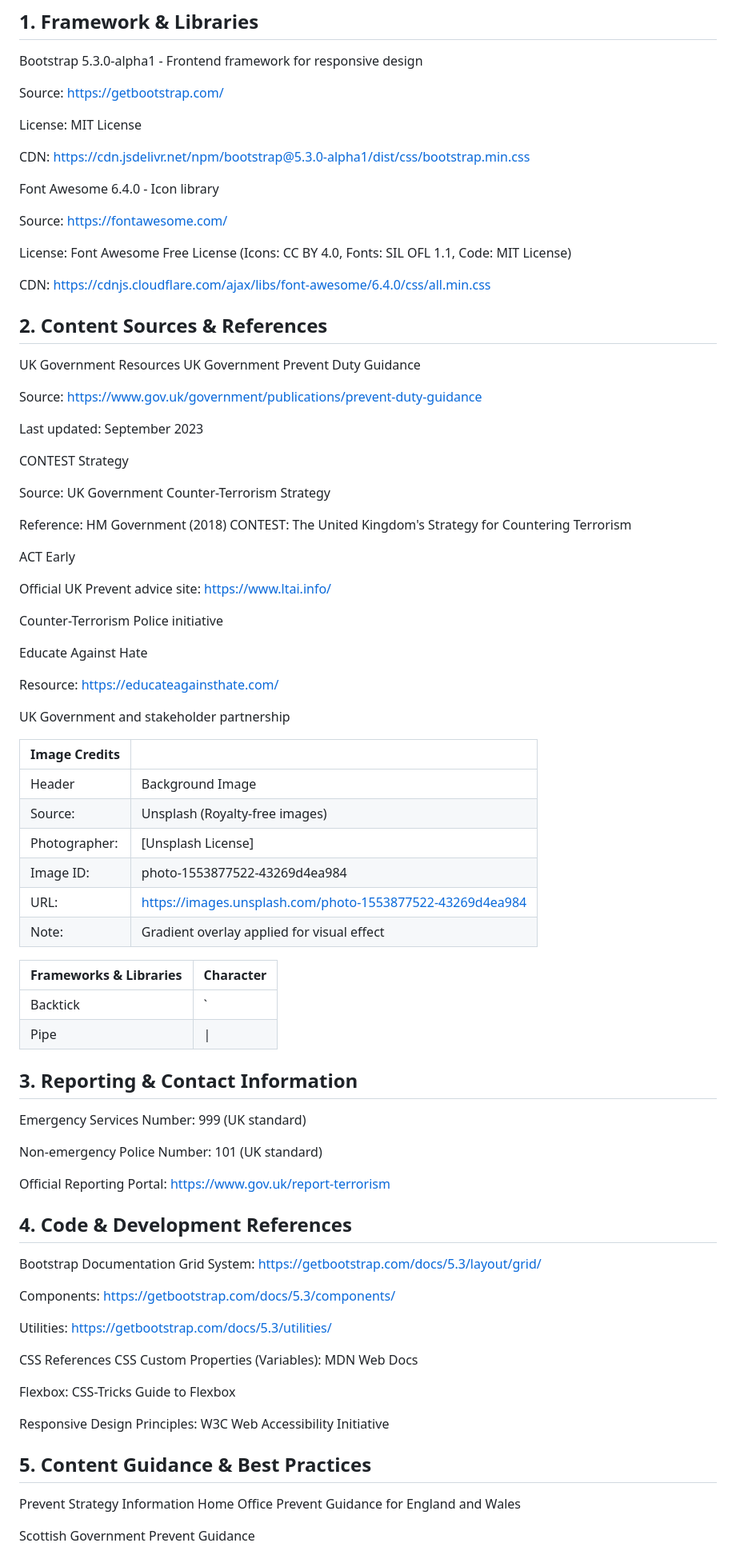
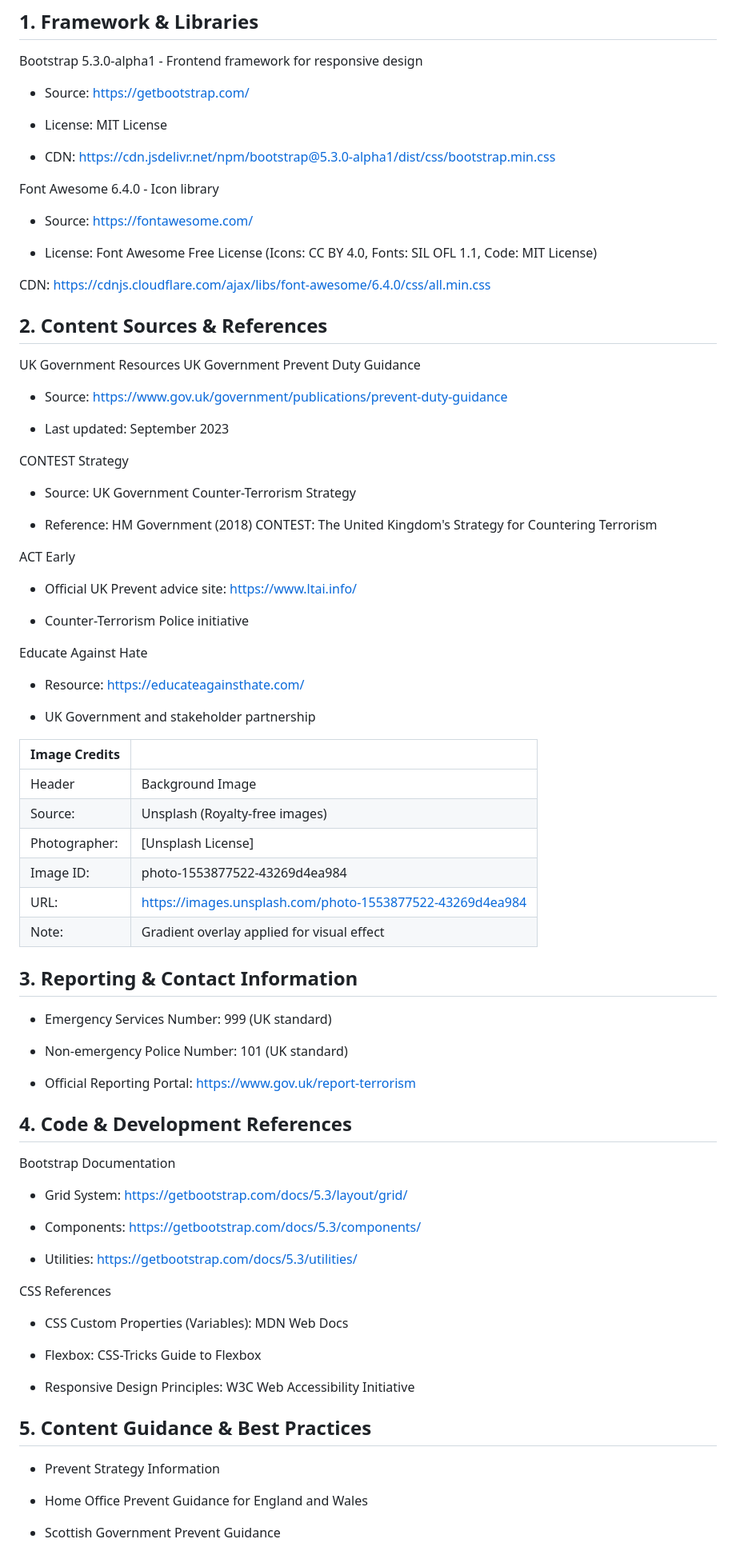
Before and after one commit to Michael-77cm/Prevent-Strategy-in-the-Workplace, a Markdown page: README.md, the part around one of its changes. Shown at 80% size. Rendered like a GitHub page.

```diff
--- a/README.md
+++ b/README.md
@@ -39,17 +39,17 @@ This code is provided for educational/demonstration purposes.
 ## 1. Framework & Libraries
 Bootstrap 5.3.0-alpha1 - Frontend framework for responsive design
 
-Source: https://getbootstrap.com/
+- Source: https://getbootstrap.com/
 
-License: MIT License
+- License: MIT License
 
-CDN: https://cdn.jsdelivr.net/npm/bootstrap@5.3.0-alpha1/dist/css/bootstrap.min.css
+- CDN: https://cdn.jsdelivr.net/npm/bootstrap@5.3.0-alpha1/dist/css/bootstrap.min.css
 
 Font Awesome 6.4.0 - Icon library
 
-Source: https://fontawesome.com/
+- Source: https://fontawesome.com/
 
-License: Font Awesome Free License (Icons: CC BY 4.0, Fonts: SIL OFL 1.1, Code: MIT License)
+- License: Font Awesome Free License (Icons: CC BY 4.0, Fonts: SIL OFL 1.1, Code: MIT License)
 
 CDN: https://cdnjs.cloudflare.com/ajax/libs/font-awesome/6.4.0/css/all.min.css
 
@@ -57,27 +57,27 @@ CDN: https://cdnjs.cloudflare.com/ajax/libs/font-awesome/6.4.0/css/all.min.css
 UK Government Resources
 UK Government Prevent Duty Guidance
 
-Source: https://www.gov.uk/government/publications/prevent-duty-guidance
+- Source: https://www.gov.uk/government/publications/prevent-duty-guidance
 
-Last updated: September 2023
+- Last updated: September 2023
 
 CONTEST Strategy
 
-Source: UK Government Counter-Terrorism Strategy
+- Source: UK Government Counter-Terrorism Strategy
 
-Reference: HM Government (2018) CONTEST: The United Kingdom's Strategy for Countering Terrorism
+- Reference: HM Government (2018) CONTEST: The United Kingdom's Strategy for Countering Terrorism
 
 ACT Early
 
-Official UK Prevent advice site: https://www.ltai.info/
+- Official UK Prevent advice site: https://www.ltai.info/
 
-Counter-Terrorism Police initiative
+- Counter-Terrorism Police initiative
 
 Educate Against Hate
 
-Resource: https://educateagainsthate.com/
+- Resource: https://educateagainsthate.com/
 
-UK Government and stakeholder partnership
+- UK Government and stakeholder partnership
 
 | Image Credits             |                                |
 | ---                       | ---                            |
@@ -89,40 +89,31 @@ UK Government and stakeholder partnership
 | Note:       | Gradient overlay applied for visual effect |
 
 
-| Frameworks & Libraries      | Character|
-|-----------------------------|----------|
-| Backtick                    | `        |
-| Pipe                        | \|       |
+## 3. Reporting & Contact Information
+- Emergency Services Number: 999 (UK standard)
 
+- Non-emergency Police Number: 101 (UK standard)
 
-
-
-
-## 3. Reporting & Contact Information
-Emergency Services Number: 999 (UK standard)
-
-Non-emergency Police Number: 101 (UK standard)
-
-Official Reporting Portal: https://www.gov.uk/report-terrorism
+- Official Reporting Portal: https://www.gov.uk/report-terrorism
 
 ## 4. Code & Development References
 Bootstrap Documentation
-Grid System: https://getbootstrap.com/docs/5.3/layout/grid/
+- Grid System: https://getbootstrap.com/docs/5.3/layout/grid/
 
-Components: https://getbootstrap.com/docs/5.3/components/
+- Components: https://getbootstrap.com/docs/5.3/components/
 
-Utilities: https://getbootstrap.com/docs/5.3/utilities/
+- Utilities: https://getbootstrap.com/docs/5.3/utilities/
 
 CSS References
-CSS Custom Properties (Variables): MDN Web Docs
+- CSS Custom Properties (Variables): MDN Web Docs
 
-Flexbox: CSS-Tricks Guide to Flexbox
+- Flexbox: CSS-Tricks Guide to Flexbox
 
-Responsive Design Principles: W3C Web Accessibility Initiative
+- Responsive Design Principles: W3C Web Accessibility Initiative
 
 ## 5. Content Guidance & Best Practices
-Prevent Strategy Information
-Home Office Prevent Guidance for England and Wales
+- Prevent Strategy Information
+- Home Office Prevent Guidance for England and Wales
 
-Scottish Government Prevent Guidance
+- Scottish Government Prevent Guidance
 
```
Also changed, not shown: other parts of README.md (+41 -41 lines).
